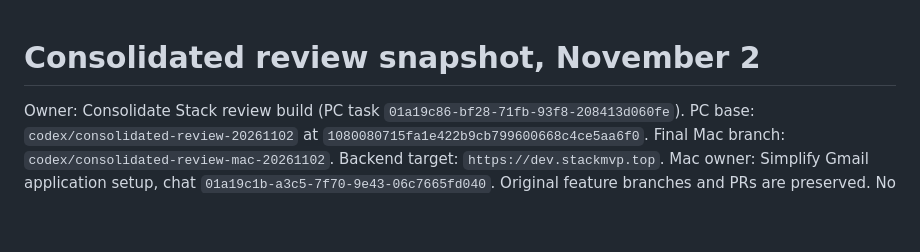
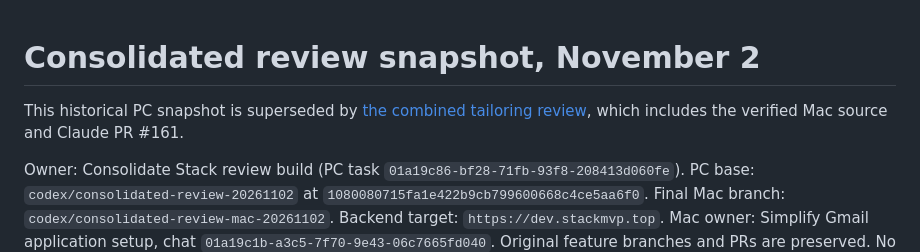
Before and after one commit to matthewkooy2/Stack, a Markdown page: docs/CONSOLIDATED_REVIEW_20261102.md, the part around the change. Rendered like a GitHub page; blank space fills up the shorter version.

```diff
--- a/docs/CONSOLIDATED_REVIEW_20261102.md
+++ b/docs/CONSOLIDATED_REVIEW_20261102.md
@@ -1,4 +1,6 @@
 # Consolidated review snapshot, November 2
+
+This historical PC snapshot is superseded by [the combined tailoring review](CONSOLIDATED_TAILORING_REVIEW_20261102.md), which includes the verified Mac source and Claude PR #161.
 
 Owner: Consolidate Stack review build (PC task `01a19c86-bf28-71fb-93f8-208413d060fe`).
 PC base: `codex/consolidated-review-20261102` at `1080080715fa1e422b9cb799600668c4ce5aa6f0`.
```
Also changed, not shown: docs/CONSOLIDATED_TAILORING_REVIEW_20261102.md (added, +62 -0 lines).
